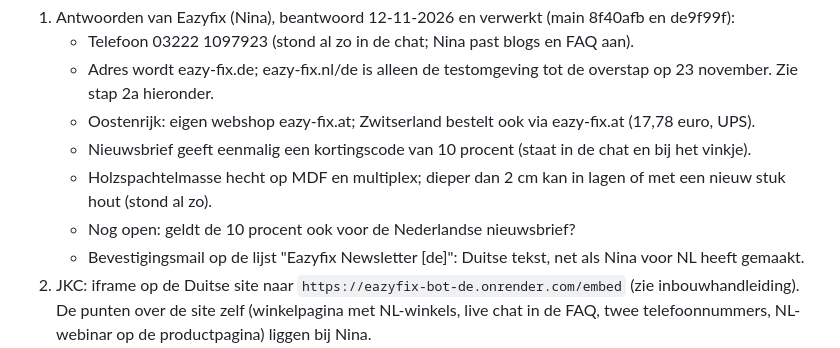
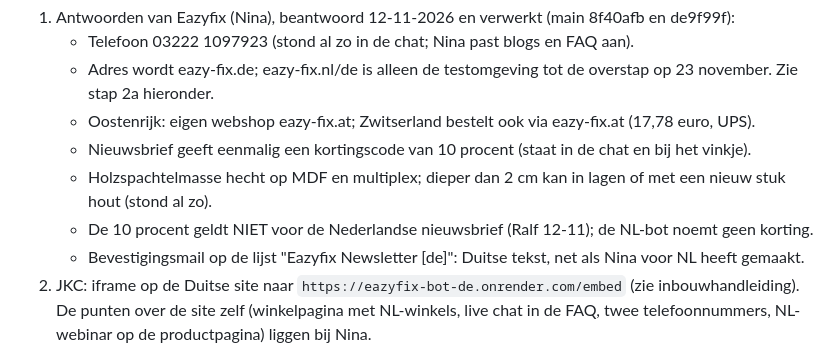
Before and after one commit to ralfknevel-collab/eazyfix-bot-de, a Markdown page: docs/livegang-23-november.md, the part around the change. Rendered like a GitHub page.

Commit message:
Livegangdraaiboek: 10% geldt niet voor NL
Co-Authored-By: Claude Opus 5.5 <noreply@anthropic.com>

```diff
--- a/docs/livegang-23-november.md
+++ b/docs/livegang-23-november.md
@@ -25,7 +25,7 @@ Alles staat klaar op de tak `nieuwe-site`. De huidige Duitse chat (main) blijft
    - Oostenrijk: eigen webshop eazy-fix.at; Zwitserland bestelt ook via eazy-fix.at (17,78 euro, UPS).
    - Nieuwsbrief geeft eenmalig een kortingscode van 10 procent (staat in de chat en bij het vinkje).
    - Holzspachtelmasse hecht op MDF en multiplex; dieper dan 2 cm kan in lagen of met een nieuw stuk hout (stond al zo).
-   - Nog open: geldt de 10 procent ook voor de Nederlandse nieuwsbrief?
+   - De 10 procent geldt NIET voor de Nederlandse nieuwsbrief (Ralf 12-11); de NL-bot noemt geen korting.
    - Bevestigingsmail op de lijst "Eazyfix Newsletter [de]": Duitse tekst, net als Nina voor NL heeft gemaakt.
 2. JKC: iframe op de Duitse site naar `https://eazyfix-bot-de.onrender.com/embed` (zie inbouwhandleiding). De punten over de site zelf (winkelpagina met NL-winkels, live chat in de FAQ, twee telefoonnummers, NL-webinar op de productpagina) liggen bij Nina.
 3. Privacy: de Duitse privacyverklaring noemt de chat nog niet; voorstel in `docs/datenschutz-chat-eazyfix-de.md` (bij Nina of wie de verklaring beheert).
```
